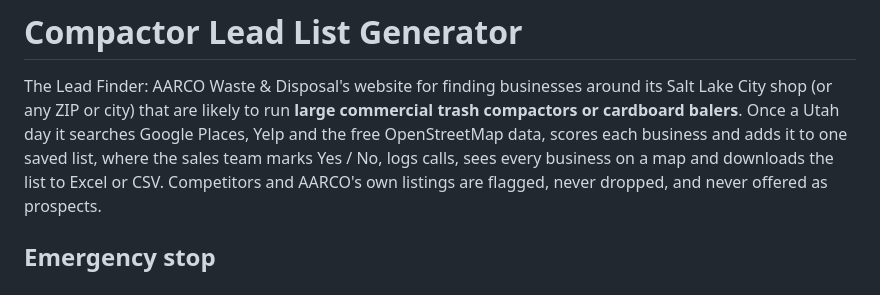
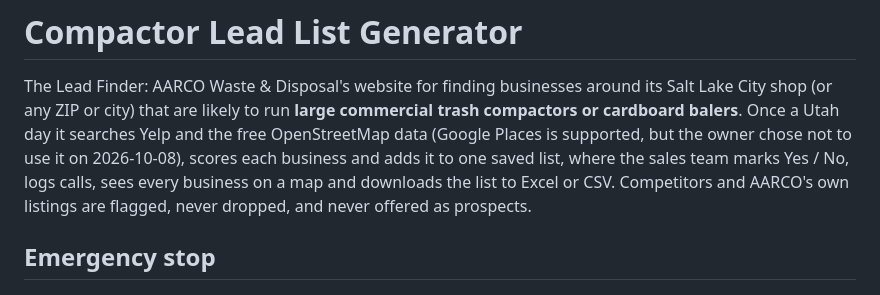
Before and after one commit to thomaswright03/Compactor-Lead-List-Generator, a Markdown page: README.md, the part around the change. GitHub-like rendering.

Commit message:
Record the owner's choice: no Google Places (2026-10-08)
Co-Authored-By: Claude Opus 5.5 <noreply@anthropic.com>
Claude-Session: https://claude.ai/code/session_01HiKhvqGtA52YCivuxeehYB

```diff
--- a/README.md
+++ b/README.md
@@ -2,8 +2,9 @@
 
 The Lead Finder: AARCO Waste & Disposal's website for finding businesses around its
 Salt Lake City shop (or any ZIP or city) that are likely to run **large commercial
-trash compactors or cardboard balers**. Once a Utah day it searches Google Places, Yelp
-and the free OpenStreetMap data, scores each business and adds it to one saved list,
+trash compactors or cardboard balers**. Once a Utah day it searches Yelp and the free
+OpenStreetMap data (Google Places is supported, but the owner chose not to use it on
+2026-10-08), scores each business and adds it to one saved list,
 where the sales team marks Yes / No, logs calls, sees every business on a map and
 downloads the list to Excel or CSV. Competitors and AARCO's own listings are flagged,
 never dropped, and never offered as prospects.
```
Also changed, not shown: docs/operator-runbook.md (+9 -6 lines).
